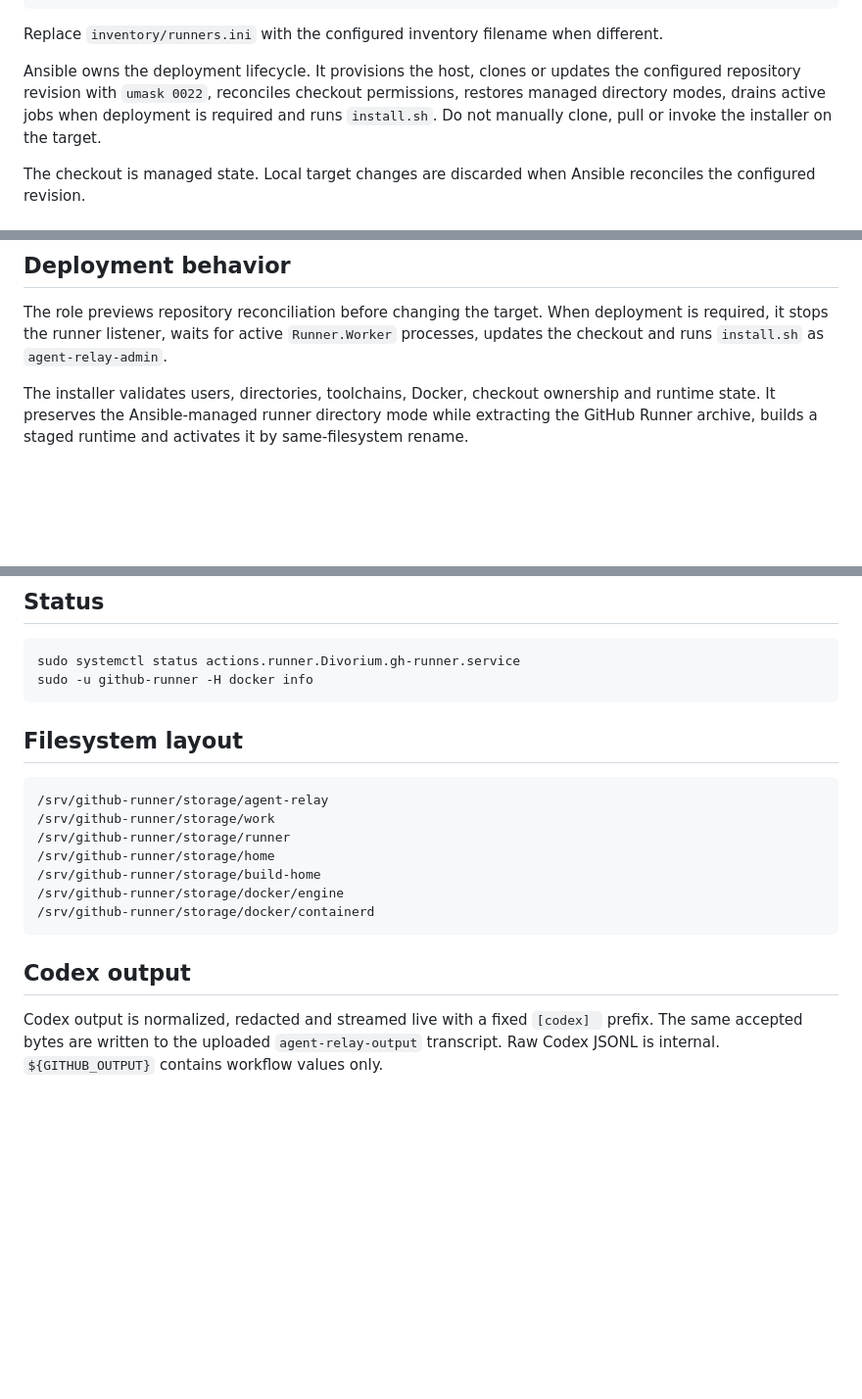
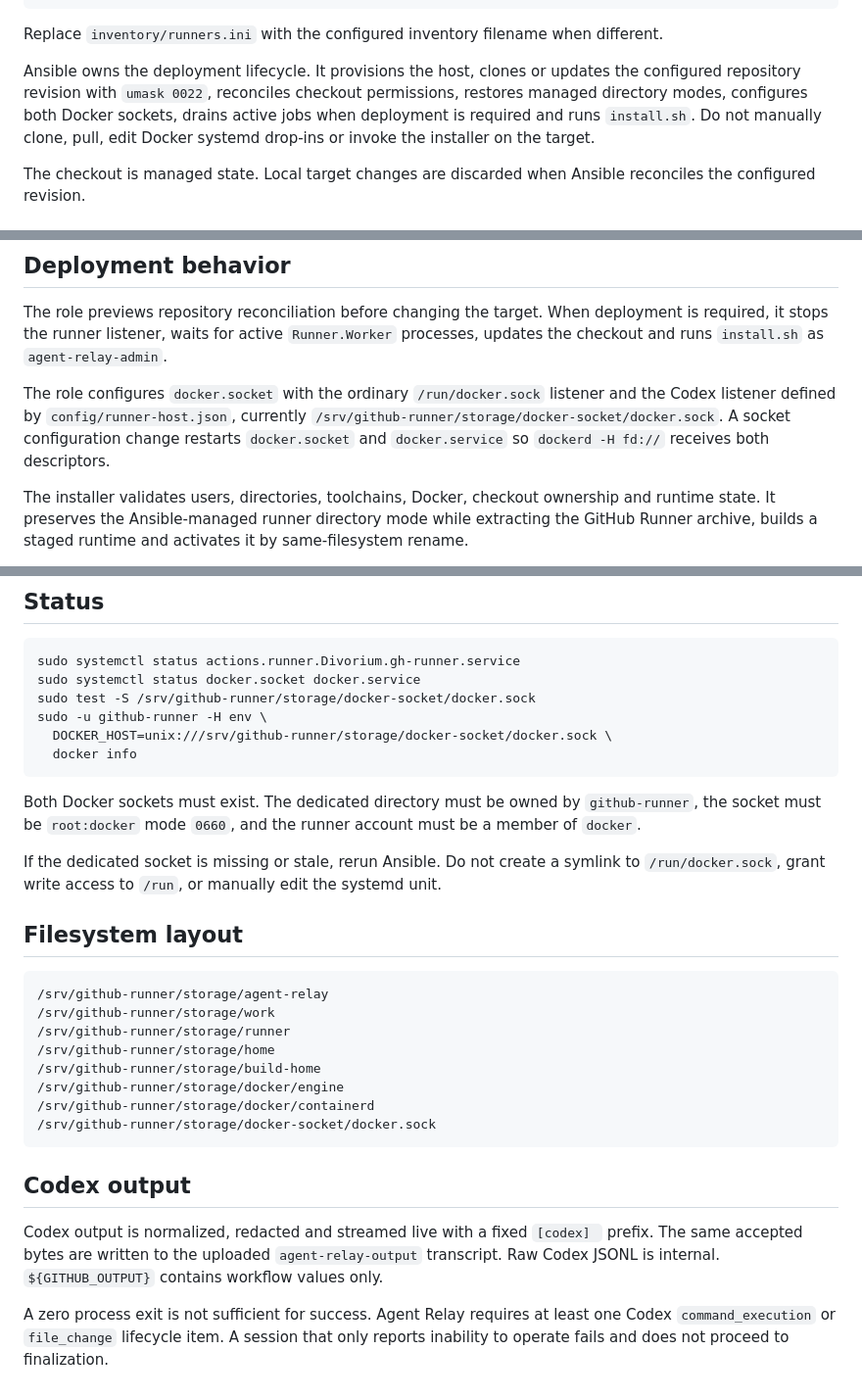
Before and after one commit to Divorium/agent-relay, a Markdown page: docs/operations/README.md, 3 parts joined by grey strips. Shown at 98% size. Drawn GitHub-style; blank space fills up the shorter version.

Commit message:
Document Docker socket validation and recovery

````diff
--- a/docs/operations/README.md
+++ b/docs/operations/README.md
@@ -34,7 +34,7 @@ ansible-playbook \
 
 Replace `inventory/runners.ini` with the configured inventory filename when different.
 
-Ansible owns the deployment lifecycle. It provisions the host, clones or updates the configured repository revision with `umask 0022`, reconciles checkout permissions, restores managed directory modes, drains active jobs when deployment is required and runs `install.sh`. Do not manually clone, pull or invoke the installer on the target.
+Ansible owns the deployment lifecycle. It provisions the host, clones or updates the configured repository revision with `umask 0022`, reconciles checkout permissions, restores managed directory modes, configures both Docker sockets, drains active jobs when deployment is required and runs `install.sh`. Do not manually clone, pull, edit Docker systemd drop-ins or invoke the installer on the target.
 
 The checkout is managed state. Local target changes are discarded when Ansible reconciles the configured revision.
 
@@ -73,6 +73,8 @@ sudo -u github-runner -H /usr/local/bin/codex login
 
 The role previews repository reconciliation before changing the target. When deployment is required, it stops the runner listener, waits for active `Runner.Worker` processes, updates the checkout and runs `install.sh` as `agent-relay-admin`.
 
+The role configures `docker.socket` with the ordinary `/run/docker.sock` listener and the Codex listener defined by `config/runner-host.json`, currently `/srv/github-runner/storage/docker-socket/docker.sock`. A socket configuration change restarts `docker.socket` and `docker.service` so `dockerd -H fd://` receives both descriptors.
+
 The installer validates users, directories, toolchains, Docker, checkout ownership and runtime state. It preserves the Ansible-managed runner directory mode while extracting the GitHub Runner archive, builds a staged runtime and activates it by same-filesystem rename.
 
 Rerun the same Ansible playbook for releases and host configuration changes.
@@ -101,8 +103,16 @@ Listener startup failure does not trigger runtime rollback because the listener
 
 ```bash
 sudo systemctl status actions.runner.Divorium.gh-runner.service
-sudo -u github-runner -H docker info
+sudo systemctl status docker.socket docker.service
+sudo test -S /srv/github-runner/storage/docker-socket/docker.sock
+sudo -u github-runner -H env \
+  DOCKER_HOST=unix:///srv/github-runner/storage/docker-socket/docker.sock \
+  docker info
 ```
+
+Both Docker sockets must exist. The dedicated directory must be owned by `github-runner`, the socket must be `root:docker` mode `0660`, and the runner account must be a member of `docker`.
+
+If the dedicated socket is missing or stale, rerun Ansible. Do not create a symlink to `/run/docker.sock`, grant write access to `/run`, or manually edit the systemd unit.
 
 ## Filesystem layout
 
@@ -114,8 +124,11 @@ sudo -u github-runner -H docker info
 /srv/github-runner/storage/build-home
 /srv/github-runner/storage/docker/engine
 /srv/github-runner/storage/docker/containerd
+/srv/github-runner/storage/docker-socket/docker.sock
 ```
 
 ## Codex output
 
 Codex output is normalized, redacted and streamed live with a fixed `[codex] ` prefix. The same accepted bytes are written to the uploaded `agent-relay-output` transcript. Raw Codex JSONL is internal. `${GITHUB_OUTPUT}` contains workflow values only.
+
+A zero process exit is not sufficient for success. Agent Relay requires at least one Codex `command_execution` or `file_change` lifecycle item. A session that only reports inability to operate fails and does not proceed to finalization.
````
